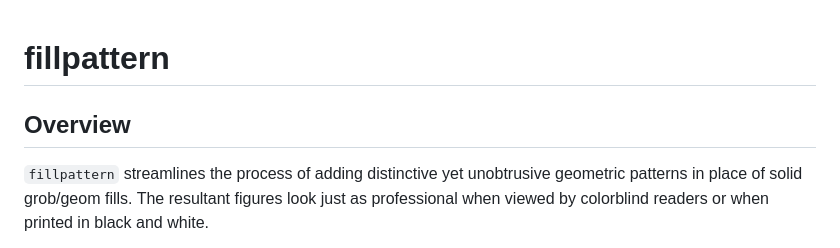
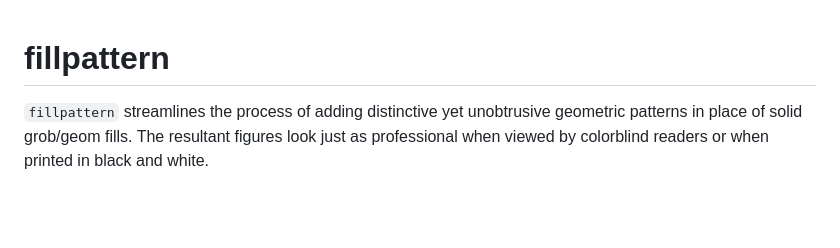
Before and after one commit to cmmr/fillpattern, a Markdown page: index.md, the part around the change. Drawn GitHub-style; blank space fills up the shorter version.

```diff
--- a/index.md
+++ b/index.md
@@ -1,6 +1,4 @@
 # fillpattern
-
-## Overview
 
 `fillpattern` streamlines the process of adding distinctive yet
 unobtrusive geometric patterns in place of solid grob/geom fills. The
```
Also changed, not shown: logo.png, reference/figures/logo.png, 4 other files.
